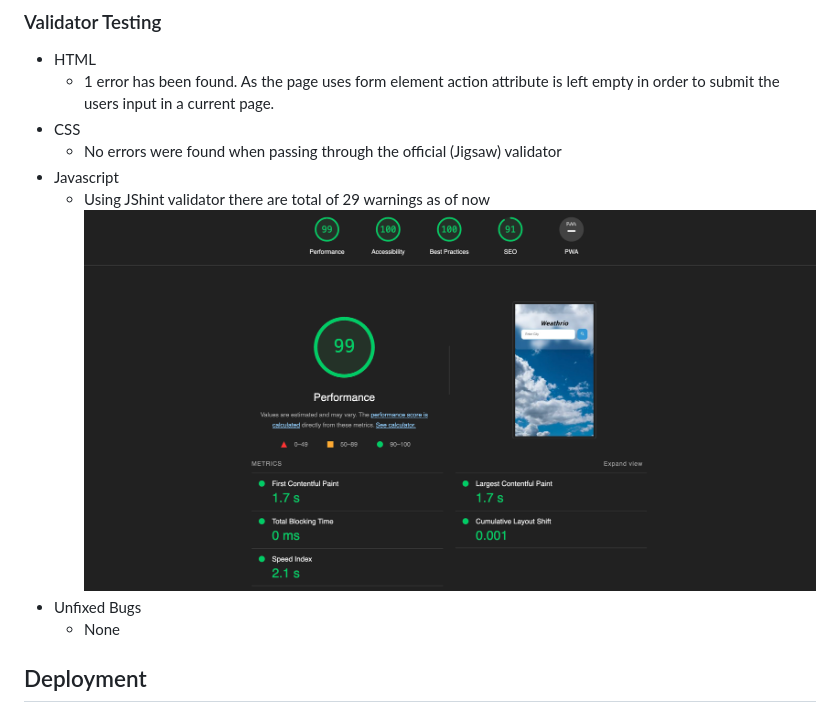
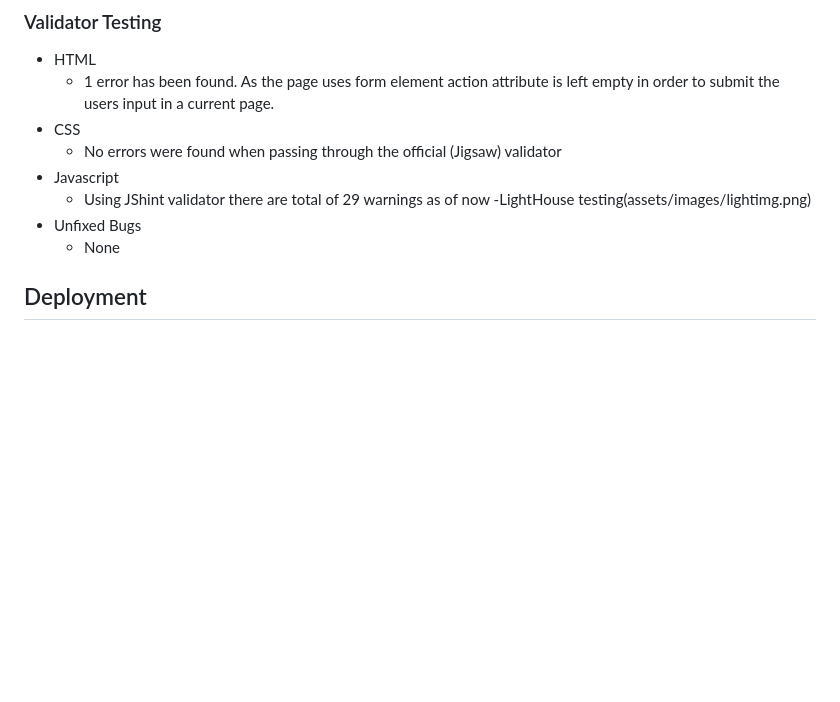
Before and after one commit to grgmausham/Weather-App, a Markdown page: README.md, the part around the change. GitHub-like rendering; blank space fills up the shorter version.

```diff
--- a/README.md
+++ b/README.md
@@ -41,7 +41,7 @@ I have confirmed that the form wokrs : requires user to type correct cities name
   - No errors were found when passing through the official (Jigsaw) validator
 - Javascript
   - Using JShint validator there are total of 29 warnings as of now
-![Accesibiliy](assets/images/lightimg.png)
+-LightHouse testing(assets/images/lightimg.png)
 - Unfixed Bugs
   - None
 
```
